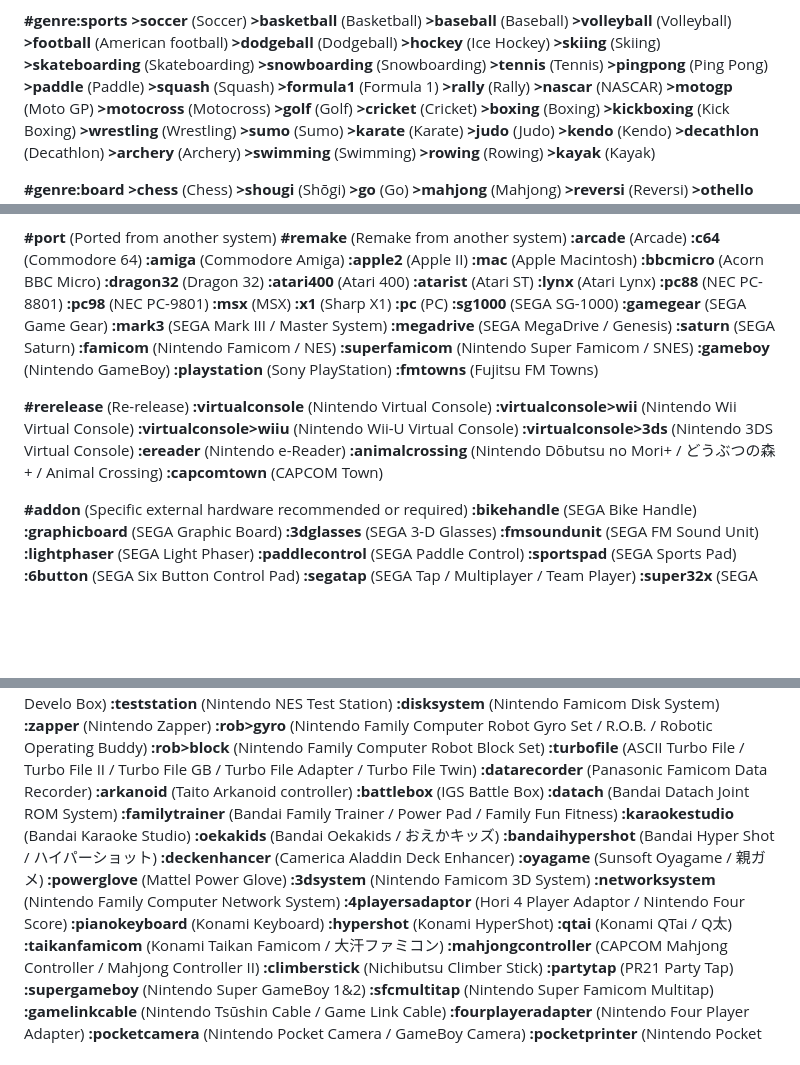
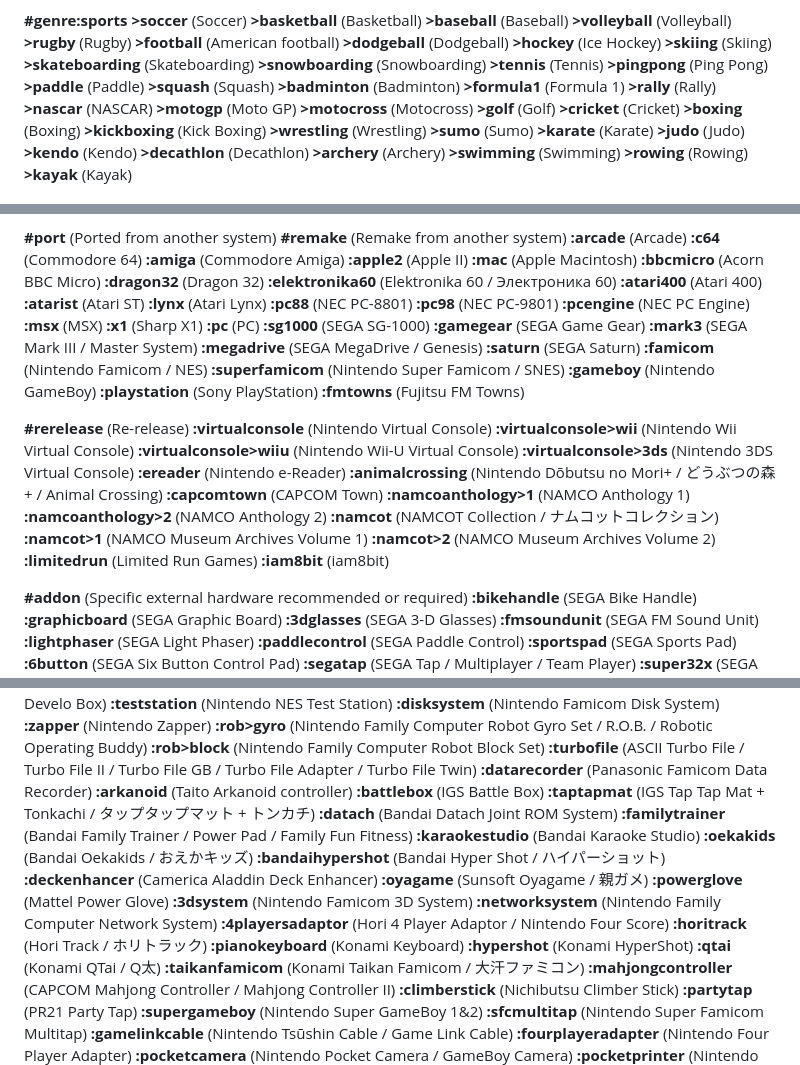
Before and after one commit to PigSaint/GameDataBase, a Markdown page: README.md, 3 parts joined by grey strips. Drawn GitHub-style; blank space fills up the shorter version.

```diff
--- a/README.md
+++ b/README.md
@@ -170,6 +170,7 @@ Several values and subvalues can be added for every main attribute. So, if we ha
 **\>basketball** (Basketball)
 **\>baseball** (Baseball)
 **\>volleyball** (Volleyball)
+**\>rugby** (Rugby)
 **\>football** (American football)
 **\>dodgeball** (Dodgeball)
 **\>hockey** (Ice Hockey)
@@ -180,6 +181,7 @@ Several values and subvalues can be added for every main attribute. So, if we ha
 **\>pingpong** (Ping Pong)
 **\>paddle** (Paddle)
 **\>squash** (Squash)
+**\>badminton** (Badminton)
 **\>formula1** (Formula 1)
 **\>rally** (Rally)
 **\>nascar** (NASCAR)
@@ -263,11 +265,13 @@ Several values and subvalues can be added for every main attribute. So, if we ha
 **:mac** (Apple Macintosh)
 **:bbcmicro** (Acorn BBC Micro)
 **:dragon32** (Dragon 32)
+**:elektronika60** (Elektronika 60 / Электроника 60)
 **:atari400** (Atari 400)
 **:atarist** (Atari ST)
 **:lynx** (Atari Lynx)
 **:pc88** (NEC PC-8801)
 **:pc98** (NEC PC-9801)
+**:pcengine** (NEC PC Engine)
 **:msx** (MSX)
 **:x1** (Sharp X1)
 **:pc** (PC)
@@ -290,6 +294,13 @@ Several values and subvalues can be added for every main attribute. So, if we ha
 **:ereader** (Nintendo e-Reader)
 **:animalcrossing** (Nintendo Dōbutsu no Mori+ / どうぶつの森+ / Animal Crossing)
 **:capcomtown** (CAPCOM Town)
+**:namcoanthology>1** (NAMCO Anthology 1)
+**:namcoanthology>2** (NAMCO Anthology 2)
+**:namcot** (NAMCOT Collection / ナムコットコレクション)
+**:namcot>1** (NAMCO Museum Archives Volume 1)
+**:namcot>2** (NAMCO Museum Archives Volume 2)
+**:limitedrun** (Limited Run Games)
+**:iam8bit** (iam8bit)
 
 **#addon** (Specific external hardware recommended or required)
 **:bikehandle** (SEGA Bike Handle)
@@ -333,6 +344,7 @@ Several values and subvalues can be added for every main attribute. So, if we ha
 **:datarecorder** (Panasonic Famicom Data Recorder)
 **:arkanoid** (Taito Arkanoid controller)
 **:battlebox** (IGS Battle Box)
+**:taptapmat** (IGS Tap Tap Mat + Tonkachi / タップタップマット + トンカチ)
 **:datach** (Bandai Datach Joint ROM System)
 **:familytrainer** (Bandai Family Trainer / Power Pad / Family Fun Fitness)
 **:karaokestudio** (Bandai Karaoke Studio)
@@ -344,6 +356,7 @@ Several values and subvalues can be added for every main attribute. So, if we ha
 **:3dsystem** (Nintendo Famicom 3D System)
 **:networksystem** (Nintendo Family Computer Network System)
 **:4playersadaptor** (Hori 4 Player Adaptor / Nintendo Four Score)
+**:horitrack** (Hori Track / ホリトラック)
 **:pianokeyboard** (Konami Keyboard)
 **:hypershot** (Konami HyperShot)
 **:qtai** (Konami QTai / Q太)
```
Also changed, not shown: other parts of README.md (+1 -0 lines).
